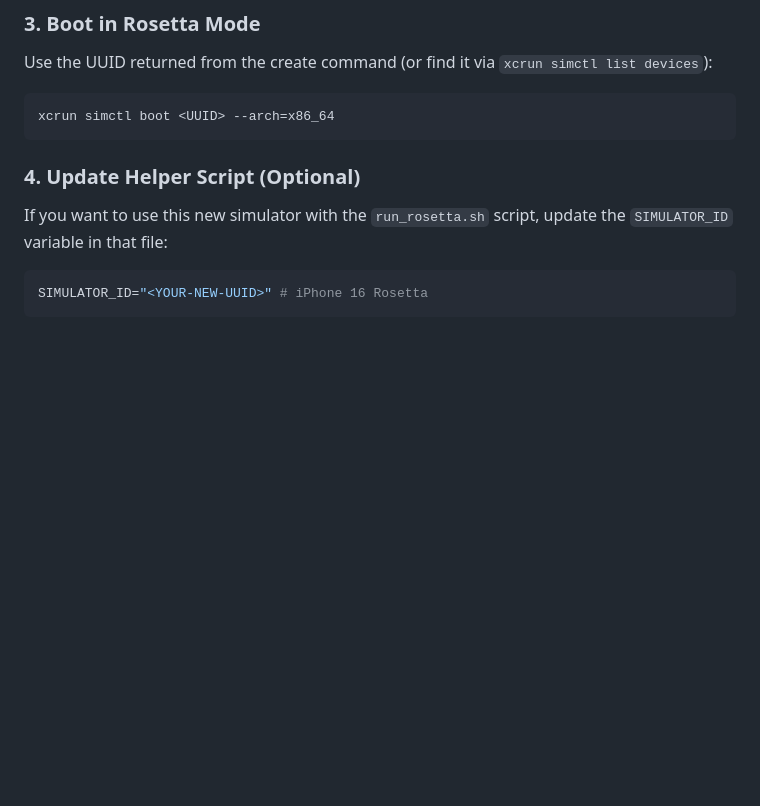
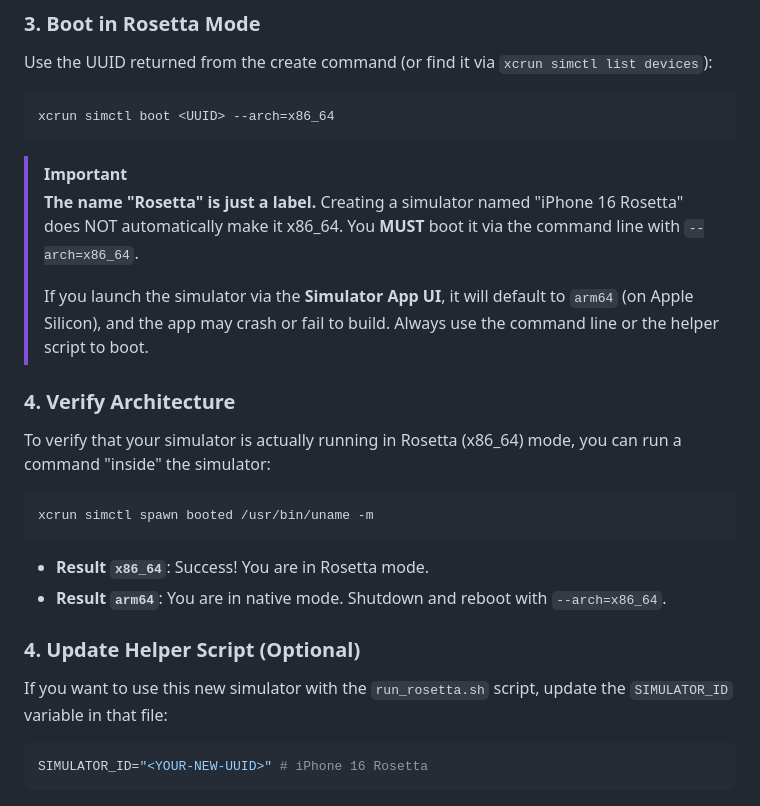
Before and after one commit to jinzishuai/fitnessPipe, a Markdown page: docs/ios_simulator.md, the part around the change. GitHub-like rendering; blank space fills up the shorter version.

Commit message:
docs: Clarify x86_64 iOS simulator booting process and add architecture verification steps.

````diff
--- a/docs/ios_simulator.md
+++ b/docs/ios_simulator.md
@@ -88,6 +88,23 @@ Use the UUID returned from the create command (or find it via `xcrun simctl list
 xcrun simctl boot <UUID> --arch=x86_64
 ```
 
+> [!IMPORTANT]
+> **The name "Rosetta" is just a label.**
+> Creating a simulator named "iPhone 16 Rosetta" does NOT automatically make it x86_64. You **MUST** boot it via the command line with `--arch=x86_64`.
+>
+> If you launch the simulator via the **Simulator App UI**, it will default to `arm64` (on Apple Silicon), and the app may crash or fail to build. Always use the command line or the helper script to boot.
+
+### 4. Verify Architecture
+
+To verify that your simulator is actually running in Rosetta (x86_64) mode, you can run a command "inside" the simulator:
+
+```bash
+xcrun simctl spawn booted /usr/bin/uname -m
+```
+
+*   **Result `x86_64`**: Success! You are in Rosetta mode.
+*   **Result `arm64`**: You are in native mode. Shutdown and reboot with `--arch=x86_64`.
+
 ### 4. Update Helper Script (Optional)
 If you want to use this new simulator with the `run_rosetta.sh` script, update the `SIMULATOR_ID` variable in that file:
 
````
